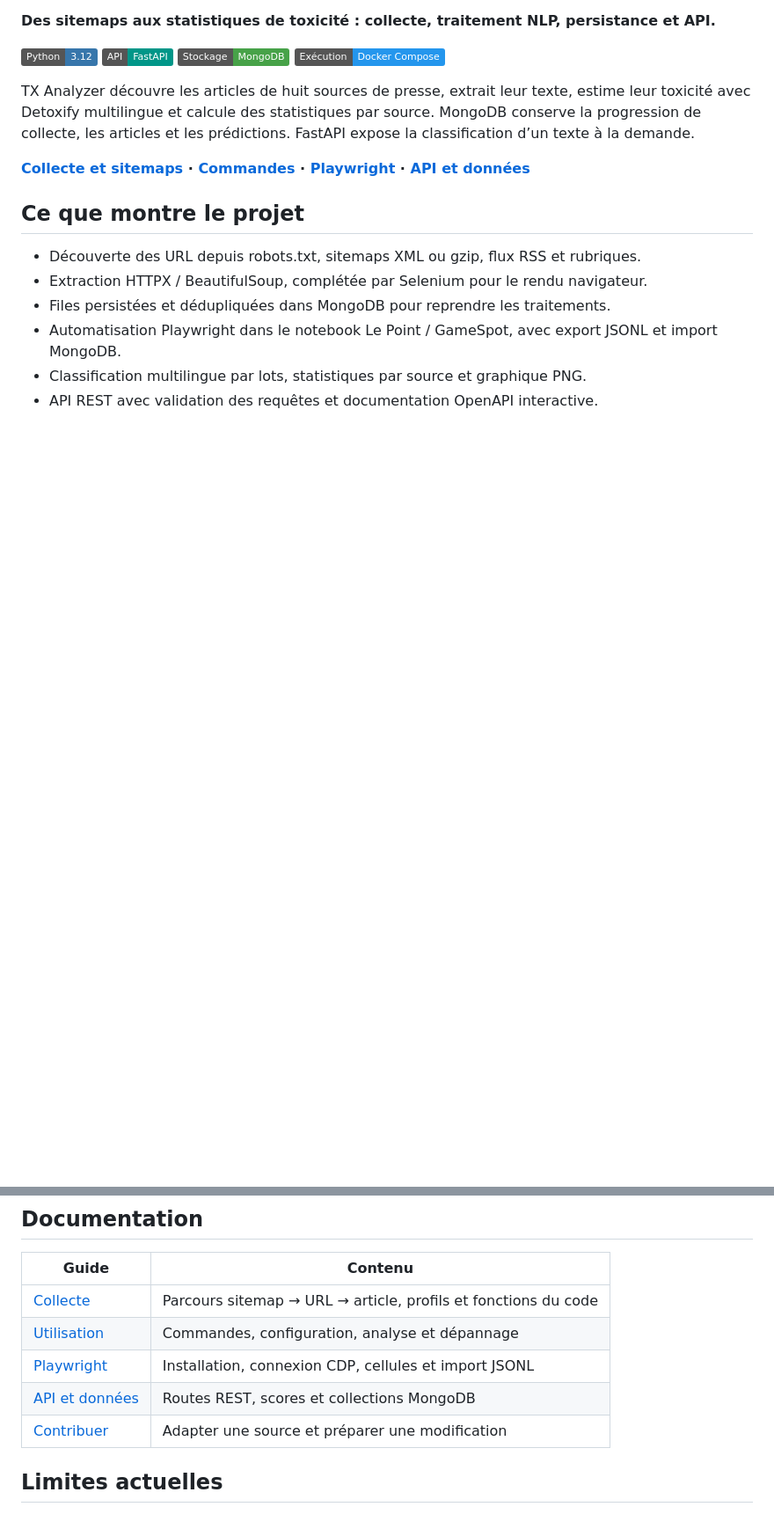
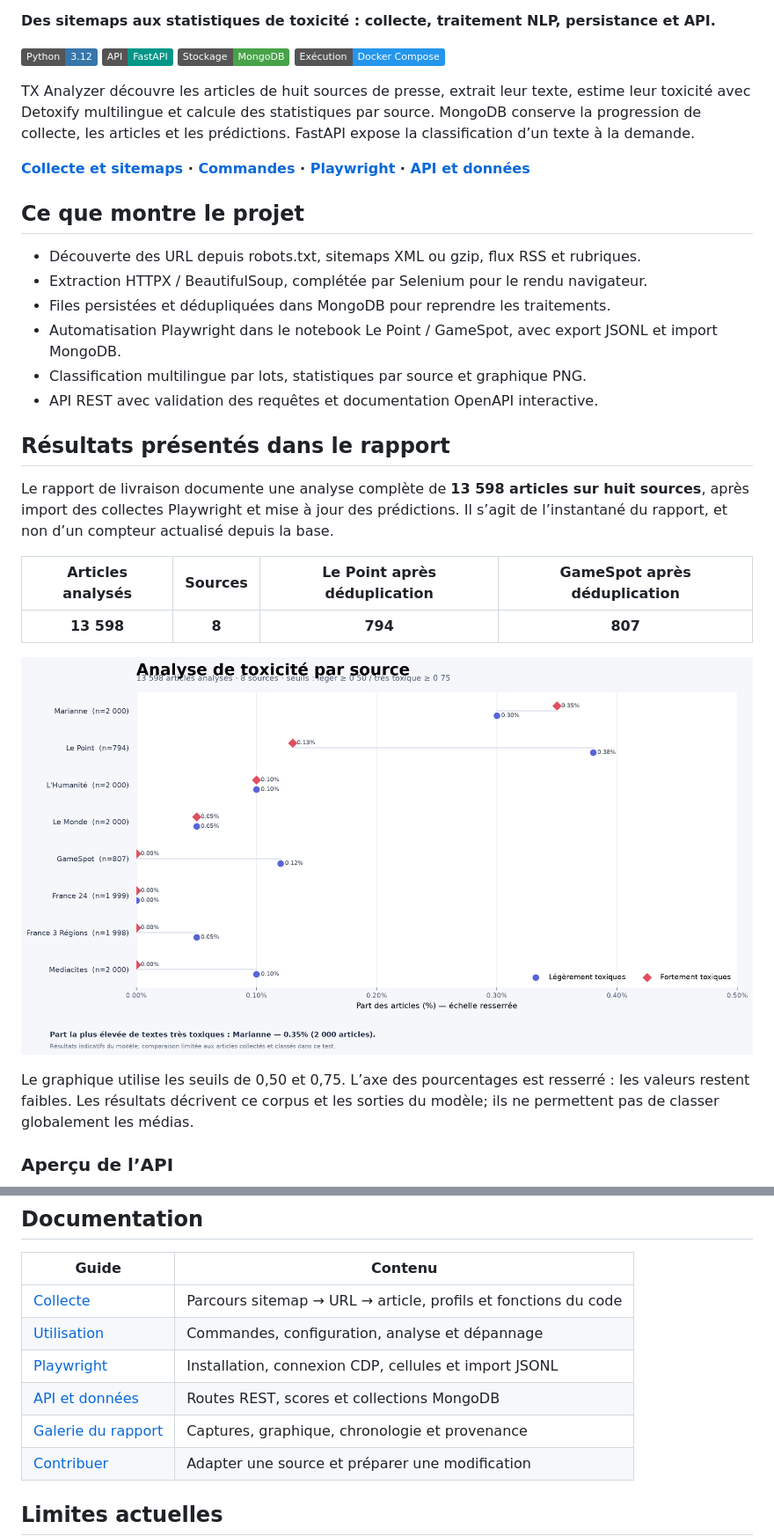
Before and after one commit to amine0891/tx-analyzer, a Markdown page: README.md, 2 parts joined by grey strips. Shown at 88% size. Rendered like a GitHub page; pictures changed too: docs/assets/resultats-toxicite.png (added); badges without logos; blank space fills up the shorter version.

```diff
--- a/README.md
+++ b/README.md
@@ -20,3 +24,18 @@ TX Analyzer découvre les articles de huit sources de presse, extrait leur texte
 - Classification multilingue par lots, statistiques par source et graphique PNG.
 - API REST avec validation des requêtes et documentation OpenAPI interactive.
 
+
+## Résultats présentés dans le rapport
+
+Le rapport de livraison documente une analyse complète de **13 598 articles sur huit sources**, après import des collectes Playwright et mise à jour des prédictions. Il s’agit de l’instantané du rapport, et non d’un compteur actualisé depuis la base.
+
+| Articles analysés | Sources | Le Point après déduplication | GameSpot après déduplication |
+| :---: | :---: | :---: | :---: |
+| **13 598** | **8** | **794** | **807** |
+
+![Graphique du rapport : parts d’articles légèrement et fortement toxiques par source sur 13 598 articles](docs/assets/resultats-toxicite.png)
+
+Le graphique utilise les seuils de 0,50 et 0,75. L’axe des pourcentages est resserré : les valeurs restent faibles. Les résultats décrivent ce corpus et les sorties du modèle; ils ne permettent pas de classer globalement les médias.
+
+### Aperçu de l’API
+
@@ -99,6 +142,7 @@ Le plafond de jobs traités ne garantit pas autant d’articles valides. Le [gui
 | [Utilisation](docs/utilisation.md) | Commandes, configuration, analyse et dépannage |
 | [Playwright](docs/playwright.md) | Installation, connexion CDP, cellules et import JSONL |
 | [API et données](docs/api-et-donnees.md) | Routes REST, scores et collections MongoDB |
+| [Galerie du rapport](docs/visuels.md) | Captures, graphique, chronologie et provenance |
 | [Contribuer](CONTRIBUTING.md) | Adapter une source et préparer une modification |
 
 ## Limites actuelles
```
Also changed, not shown: other parts of README.md (+28 -0 lines), docs/assets/README.md (added, +12 -0 lines), docs/visuels.md (added, +39 -0 lines), docs/assets/analyse-progression.png (added), docs/assets/api-swagger.png (added), docs/assets/mongodb-articles.png (added), docs/assets/pipeline-poster.png (added), docs/assets/pipeline.gif (added).
